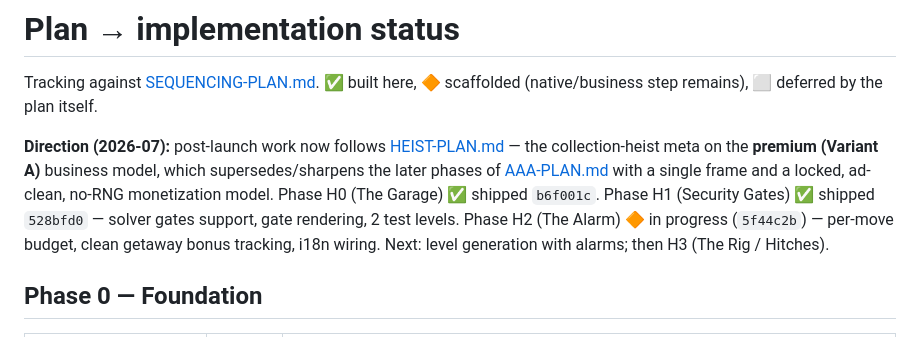
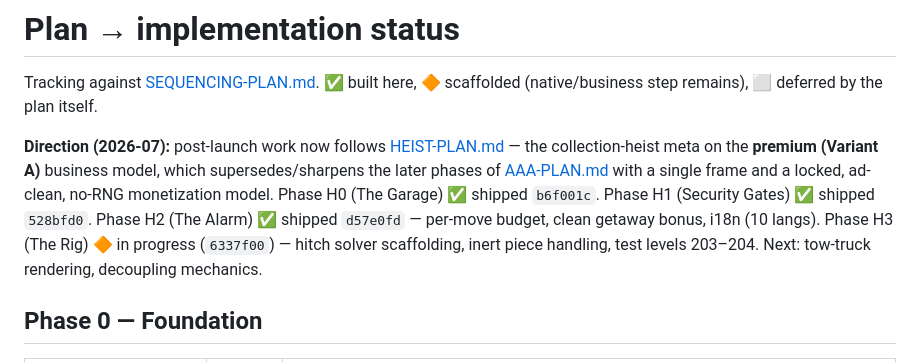
Before and after one commit to fabwinter/Midnight-Garage, a Markdown page: docs/PLAN-STATUS.md, the part around the change. Drawn GitHub-style.

Commit message:
docs: update PLAN-STATUS for H3 scaffolding progress

```diff
--- a/docs/PLAN-STATUS.md
+++ b/docs/PLAN-STATUS.md
@@ -8,10 +8,11 @@ Tracking against [SEQUENCING-PLAN.md](SEQUENCING-PLAN.md). ✅ built here,
 (Variant A)** business model, which supersedes/sharpens the later phases of
 [AAA-PLAN.md](AAA-PLAN.md) with a single frame and a locked, ad-clean,
 no-RNG monetization model. Phase H0 (The Garage) ✅ shipped `b6f001c`.
-Phase H1 (Security Gates) ✅ shipped `528bfd0` — solver gates support,
-gate rendering, 2 test levels. Phase H2 (The Alarm) 🔶 in progress (`5f44c2b`)
-— per-move budget, clean getaway bonus tracking, i18n wiring. Next: level
-generation with alarms; then H3 (The Rig / Hitches).
+Phase H1 (Security Gates) ✅ shipped `528bfd0`. Phase H2 (The Alarm) ✅ shipped
+`d57e0fd` — per-move budget, clean getaway bonus, i18n (10 langs).
+Phase H3 (The Rig) 🔶 in progress (`6337f00`) — hitch solver scaffolding,
+inert piece handling, test levels 203–204. Next: tow-truck rendering,
+decoupling mechanics.
 
 ## Phase 0 — Foundation
 
```
